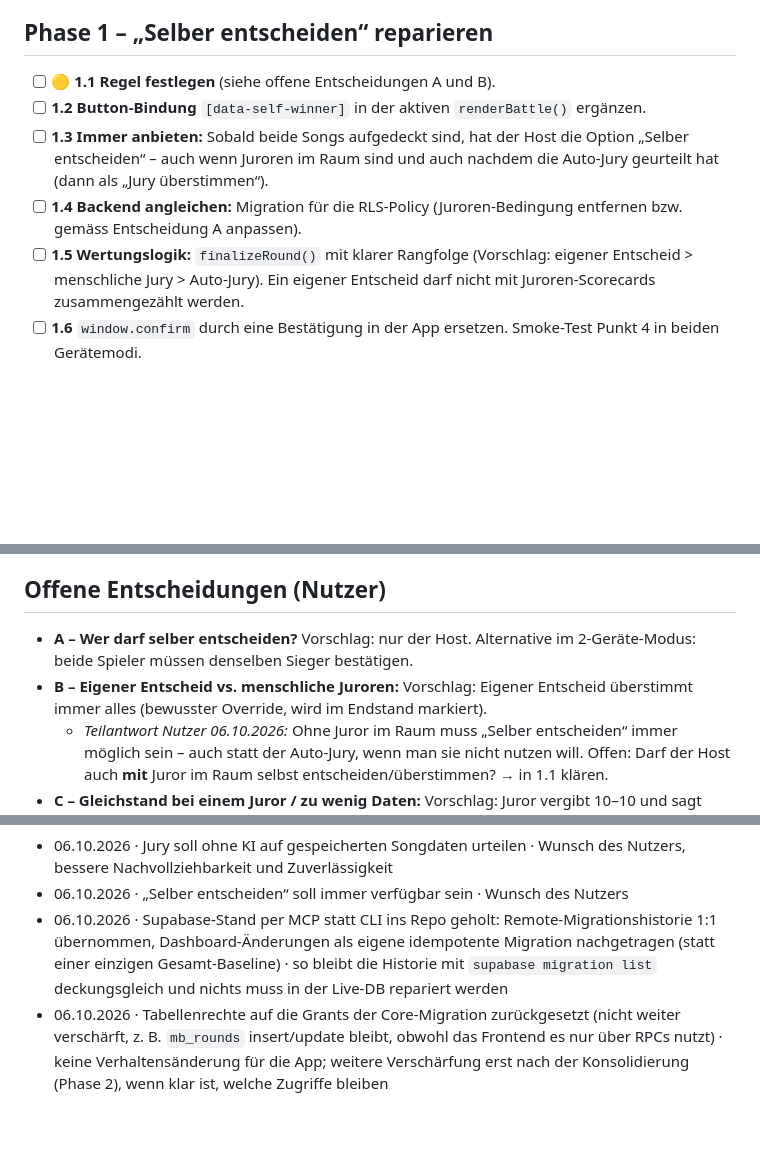
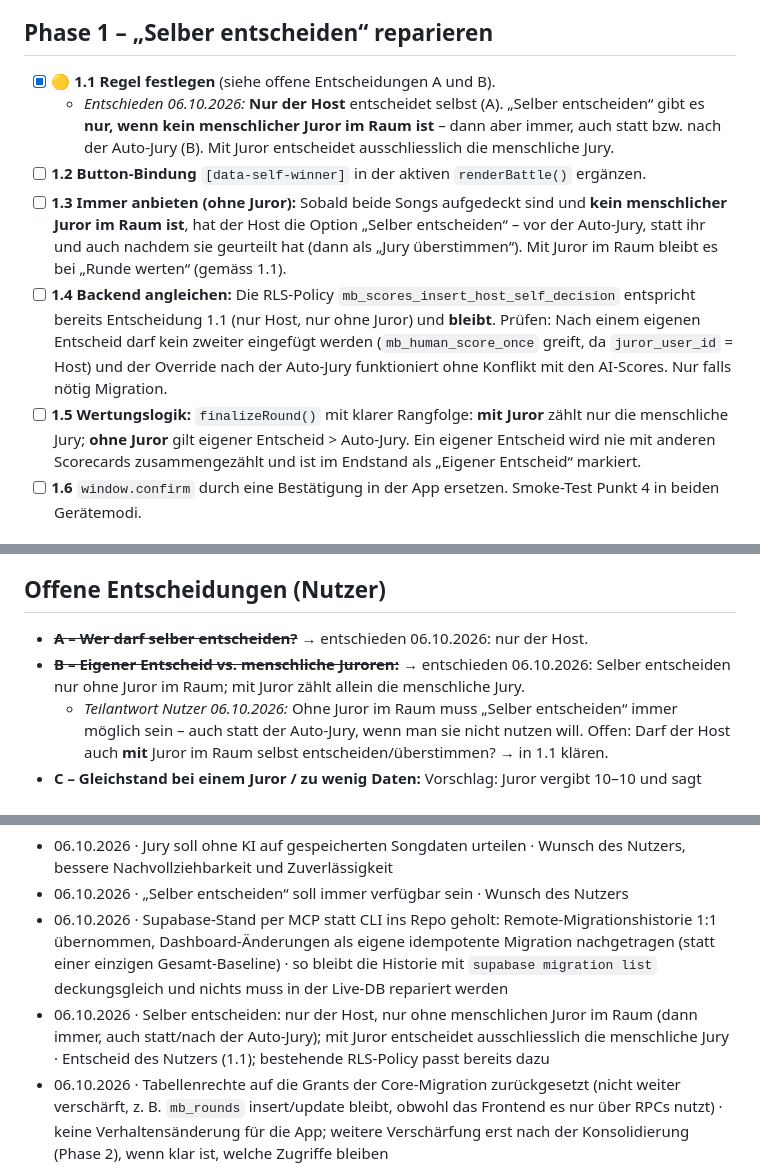
Before and after one commit to MonkeyDsvakidan/MusicBattle, a Markdown page: ROADMAP.md, 3 parts joined by grey strips. Drawn GitHub-style; blank space fills up the shorter version.

Commit message:
docs: Entscheid 1.1 (Selber entscheiden) eingetragen, 1.3–1.5 angepasst
Co-Authored-By: Claude Opus 5.5 <noreply@anthropic.com>

```diff
--- a/ROADMAP.md
+++ b/ROADMAP.md
@@ -40,11 +40,12 @@
 
 ## Phase 1 – „Selber entscheiden“ reparieren
 
-- [ ] 🟡 **1.1 Regel festlegen** (siehe offene Entscheidungen A und B).
+- [x] 🟡 **1.1 Regel festlegen** (siehe offene Entscheidungen A und B).
+  - *Entschieden 06.10.2026:* **Nur der Host** entscheidet selbst (A). „Selber entscheiden“ gibt es **nur, wenn kein menschlicher Juror im Raum ist** – dann aber immer, auch statt bzw. nach der Auto-Jury (B). Mit Juror entscheidet ausschliesslich die menschliche Jury.
 - [ ] **1.2 Button-Bindung** `[data-self-winner]` in der aktiven `renderBattle()` ergänzen.
-- [ ] **1.3 Immer anbieten:** Sobald beide Songs aufgedeckt sind, hat der Host die Option „Selber entscheiden“ – auch wenn Juroren im Raum sind und auch nachdem die Auto-Jury geurteilt hat (dann als „Jury überstimmen“).
-- [ ] **1.4 Backend angleichen:** Migration für die RLS-Policy (Juroren-Bedingung entfernen bzw. gemäss Entscheidung A anpassen).
-- [ ] **1.5 Wertungslogik:** `finalizeRound()` mit klarer Rangfolge (Vorschlag: eigener Entscheid > menschliche Jury > Auto-Jury). Ein eigener Entscheid darf nicht mit Juroren-Scorecards zusammengezählt werden.
+- [ ] **1.3 Immer anbieten (ohne Juror):** Sobald beide Songs aufgedeckt sind und **kein menschlicher Juror im Raum ist**, hat der Host die Option „Selber entscheiden“ – vor der Auto-Jury, statt ihr und auch nachdem sie geurteilt hat (dann als „Jury überstimmen“). Mit Juror im Raum bleibt es bei „Runde werten“ (gemäss 1.1).
+- [ ] **1.4 Backend angleichen:** Die RLS-Policy `mb_scores_insert_host_self_decision` entspricht bereits Entscheidung 1.1 (nur Host, nur ohne Juror) und **bleibt**. Prüfen: Nach einem eigenen Entscheid darf kein zweiter eingefügt werden (`mb_human_score_once` greift, da `juror_user_id` = Host) und der Override nach der Auto-Jury funktioniert ohne Konflikt mit den AI-Scores. Nur falls nötig Migration.
+- [ ] **1.5 Wertungslogik:** `finalizeRound()` mit klarer Rangfolge: **mit Juror** zählt nur die menschliche Jury; **ohne Juror** gilt eigener Entscheid > Auto-Jury. Ein eigener Entscheid wird nie mit anderen Scorecards zusammengezählt und ist im Endstand als „Eigener Entscheid“ markiert.
 - [ ] **1.6** `window.confirm` durch eine Bestätigung in der App ersetzen. Smoke-Test Punkt 4 in beiden Gerätemodi.
 
 ## Phase 2 – Code konsolidieren (ohne Verhaltensänderung)
@@ -131,8 +132,8 @@ Damit ist der Smoke-Test aus `CLAUDE.md` einmal vollständig durchlaufen (Ausnah
 
 ## Offene Entscheidungen (Nutzer)
 
-- **A – Wer darf selber entscheiden?** Vorschlag: nur der Host. Alternative im 2-Geräte-Modus: beide Spieler müssen denselben Sieger bestätigen.
-- **B – Eigener Entscheid vs. menschliche Juroren:** Vorschlag: Eigener Entscheid überstimmt immer alles (bewusster Override, wird im Endstand markiert).
+- ~~**A – Wer darf selber entscheiden?**~~ → entschieden 06.10.2026: nur der Host.
+- ~~**B – Eigener Entscheid vs. menschliche Juroren:**~~ → entschieden 06.10.2026: Selber entscheiden nur ohne Juror im Raum; mit Juror zählt allein die menschliche Jury.
   - *Teilantwort Nutzer 06.10.2026:* Ohne Juror im Raum muss „Selber entscheiden“ immer möglich sein – auch statt der Auto-Jury, wenn man sie nicht nutzen will. Offen: Darf der Host auch **mit** Juror im Raum selbst entscheiden/überstimmen? → in 1.1 klären.
 - **C – Gleichstand bei einem Juror / zu wenig Daten:** Vorschlag: Juror vergibt 10–10 und sagt offen „zu wenig Daten“; endet die ganze Jury unentschieden, wird „Selber entscheiden“ hervorgehoben.
 - **D – KI für Formulierungen behalten?** Vorschlag: nein – Text-Bausteine pro Juror sind konsistenter, schneller und kostenlos.
@@ -144,6 +145,7 @@ Damit ist der Smoke-Test aus `CLAUDE.md` einmal vollständig durchlaufen (Ausnah
 - 06.10.2026 · Jury soll ohne KI auf gespeicherten Songdaten urteilen · Wunsch des Nutzers, bessere Nachvollziehbarkeit und Zuverlässigkeit
 - 06.10.2026 · „Selber entscheiden“ soll immer verfügbar sein · Wunsch des Nutzers
 - 06.10.2026 · Supabase-Stand per MCP statt CLI ins Repo geholt: Remote-Migrationshistorie 1:1 übernommen, Dashboard-Änderungen als eigene idempotente Migration nachgetragen (statt einer einzigen Gesamt-Baseline) · so bleibt die Historie mit `supabase migration list` deckungsgleich und nichts muss in der Live-DB repariert werden
+- 06.10.2026 · Selber entscheiden: nur der Host, nur ohne menschlichen Juror im Raum (dann immer, auch statt/nach der Auto-Jury); mit Juror entscheidet ausschliesslich die menschliche Jury · Entscheid des Nutzers (1.1); bestehende RLS-Policy passt bereits dazu
 - 06.10.2026 · Tabellenrechte auf die Grants der Core-Migration zurückgesetzt (nicht weiter verschärft, z. B. `mb_rounds` insert/update bleibt, obwohl das Frontend es nur über RPCs nutzt) · keine Verhaltensänderung für die App; weitere Verschärfung erst nach der Konsolidierung (Phase 2), wenn klar ist, welche Zugriffe bleiben
 - 06.10.2026 · „Blind Draft“ ist kein Blind Draft (Gegner-Künstler sind im Draft sichtbar) · Nutzer: Bezeichnung streichen oder „verdeckt“ als Option anbieten → bei 4.3/4.4 umsetzen
 - 06.10.2026 · Neue Aufgabe 0.4 (Neu-Rendern) vor Phase 1 eingeschoben · im Smoke-Test als Ursache für verlorene Klicks und verlorene Eingaben identifiziert; ohne Fix wirkt jeder reparierte Button weiterhin „manchmal kaputt“
```
